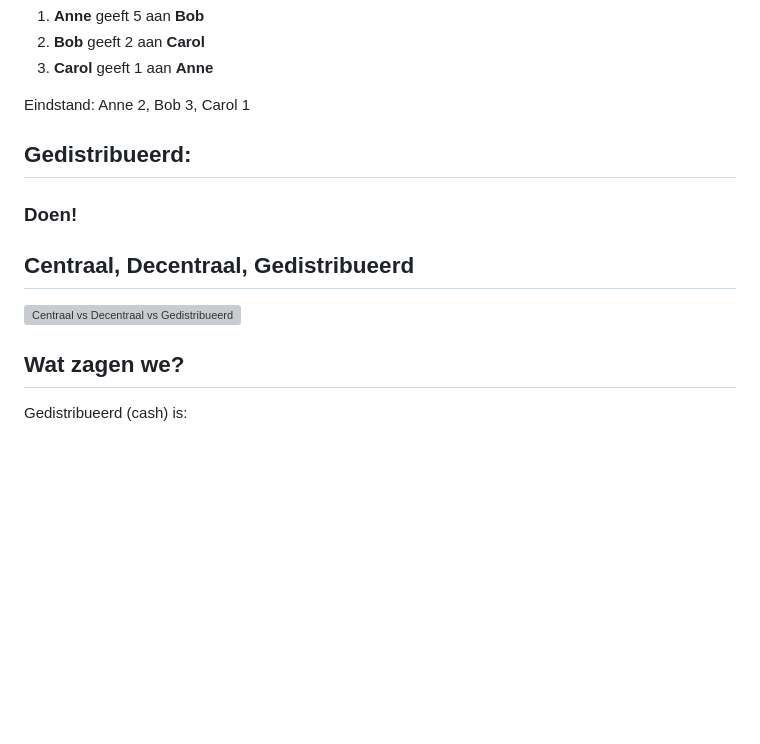
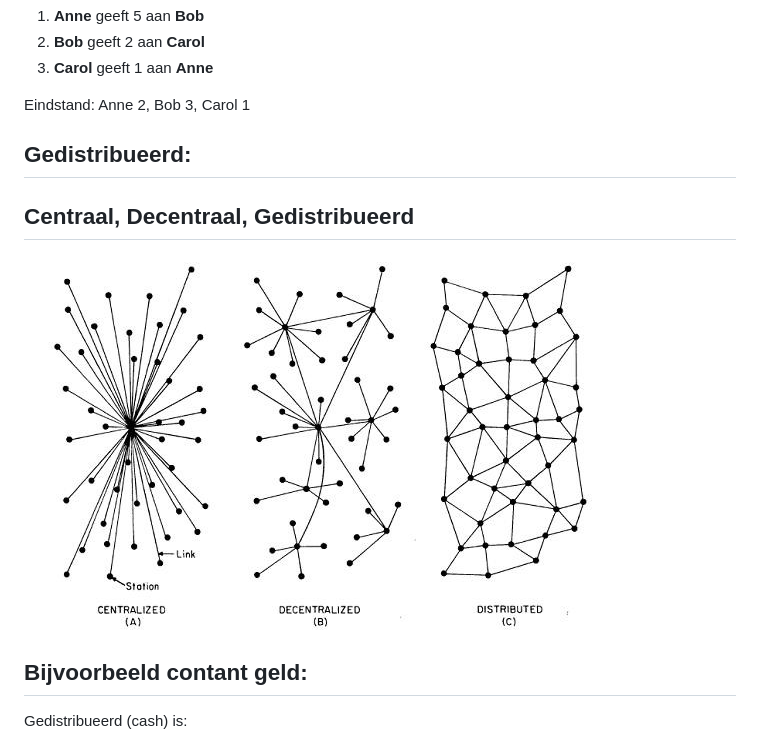
Before and after one commit to berkes/ethpres, a Markdown page: pres.md, the part around one of its changes. Drawn GitHub-style; pictures changed too: centraal-decentraal-distribueerd.jpeg (added); blank space fills up the shorter version; grey boxes are pictures that could not be loaded.

```diff
--- a/pres.md
+++ b/pres.md
@@ -62,12 +62,10 @@ Eindstand: Anne 2, Bob 3, Carol 1
 
 ## Gedistribueerd:
 
-### Doen!
-
 ## Centraal, Decentraal, Gedistribueerd
 ![Centraal vs Decentraal vs Gedistribueerd](centraal-decentraal-distribueerd.jpeg)
 
-## Wat zagen we?
+## Bijvoorbeeld contant geld:
 
 Gedistribueerd (cash) is:
 
```
Also changed, not shown: other parts of pres.md (+39 -25 lines), tests.png (added), virtual_ledger.png (added), 1 other file.
